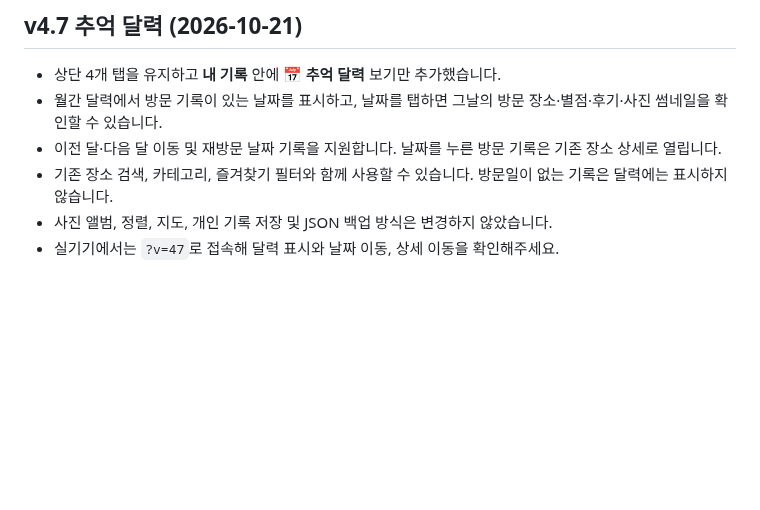
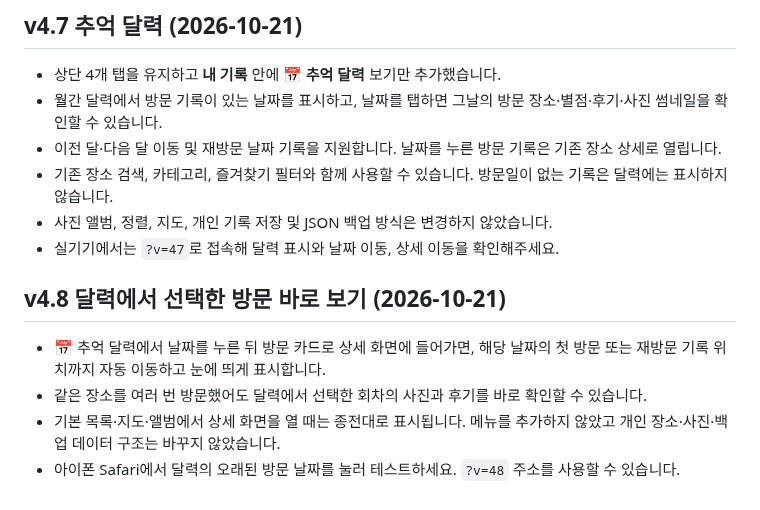
Before and after one commit to jhparkk2/my-place-map, a Markdown page: README.md, the part around the change. Drawn GitHub-style; blank space fills up the shorter version.

Commit message:
docs: describe targeted calendar visit navigation

```diff
--- a/README.md
+++ b/README.md
@@ -155,3 +155,9 @@
 - 기존 장소 검색, 카테고리, 즐겨찾기 필터와 함께 사용할 수 있습니다. 방문일이 없는 기록은 달력에는 표시하지 않습니다.
 - 사진 앨범, 정렬, 지도, 개인 기록 저장 및 JSON 백업 방식은 변경하지 않았습니다.
 - 실기기에서는 `?v=47`로 접속해 달력 표시와 날짜 이동, 상세 이동을 확인해주세요.
+
+## v4.8 달력에서 선택한 방문 바로 보기 (2026-10-21)
+- 📅 추억 달력에서 날짜를 누른 뒤 방문 카드로 상세 화면에 들어가면, 해당 날짜의 첫 방문 또는 재방문 기록 위치까지 자동 이동하고 눈에 띄게 표시합니다.
+- 같은 장소를 여러 번 방문했어도 달력에서 선택한 회차의 사진과 후기를 바로 확인할 수 있습니다.
+- 기본 목록·지도·앨범에서 상세 화면을 열 때는 종전대로 표시됩니다. 메뉴를 추가하지 않았고 개인 장소·사진·백업 데이터 구조는 바꾸지 않았습니다.
+- 아이폰 Safari에서 달력의 오래된 방문 날짜를 눌러 테스트하세요. `?v=48` 주소를 사용할 수 있습니다.
```
